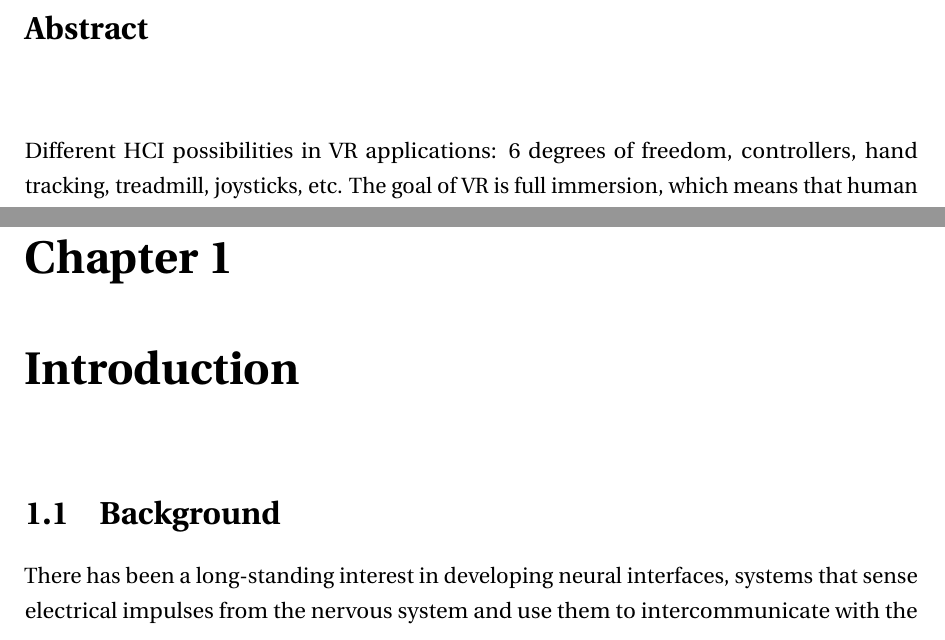
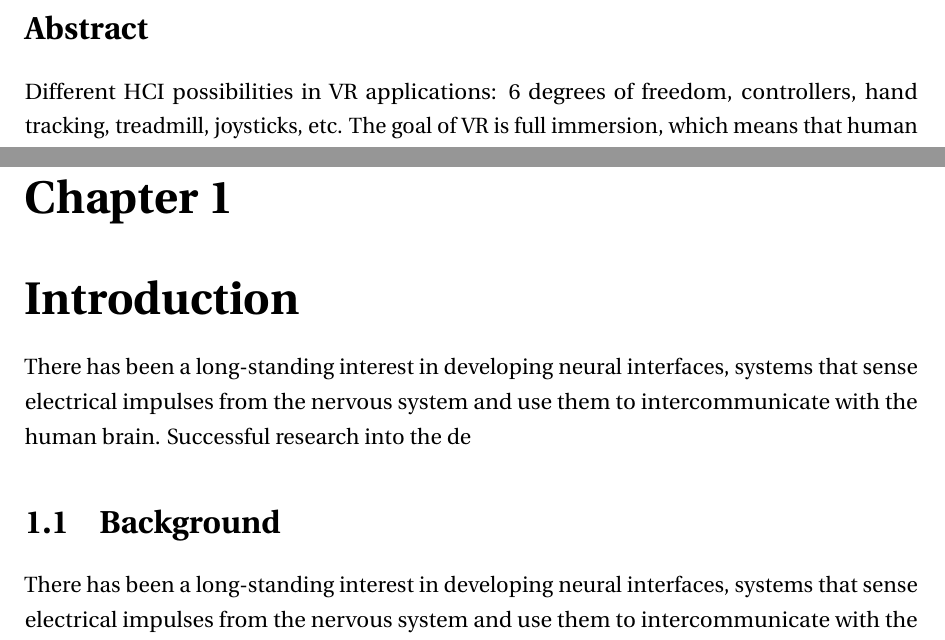
Before and after one commit to danburonline/spatial-place, a LaTeX thesis (thesis/src/thesis.tex, which reads thesis/src/Chapter1/chapter1.tex, thesis/src/Preamble/preamble.tex): two parts of pages 2 and 9 of 24 before the commit and two parts of pages 2 and 9 of 25 after it, joined at a grey line, cut so that both start at the same text. Compiled offline with pdfLaTeX.

Commit message:
Adjust Chapter title spacing

```diff
--- a/thesis/src/Chapter1/chapter1.tex
+++ b/thesis/src/Chapter1/chapter1.tex
@@ -1,4 +1,5 @@
 \chapter{Introduction}
+There has been a long-standing interest in developing neural interfaces, systems that sense electrical impulses from the nervous system and use them to intercommunicate with the human brain. Successful research into the de
 \graphicspath{{Chapter1/Figs/}{Chapter1/Figs/}}
 
 \section{Background}
--- a/thesis/src/Preamble/preamble.tex
+++ b/thesis/src/Preamble/preamble.tex
@@ -32,8 +32,8 @@
 % Fix default LaTeX header height
 \usepackage{titlesec}
 \titleformat{\chapter}[display]
-{\normalfont\huge\bfseries}{\chaptertitlename\ \thechapter}{20pt}{\Huge}
-\titlespacing*{\chapter}{0pt}{-20pt}{40pt}
+{\normalfont\huge\bfseries}{\chaptertitlename\ \thechapter}{15pt}{\Huge}
+\titlespacing*{\chapter}{0pt}{-20pt}{10pt}
 
 % Make the digital version of the PDF clickable
 \usepackage{hyperref}
```
Also changed, not shown: thesis/src/Chapter2/chapter2.tex (+1 -1 lines), thesis/src/thesis.pdf.
